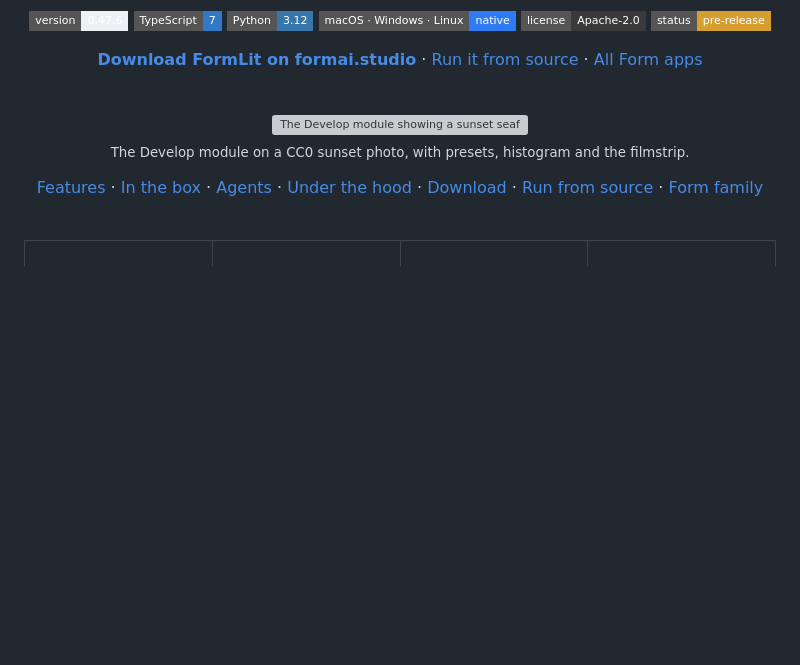
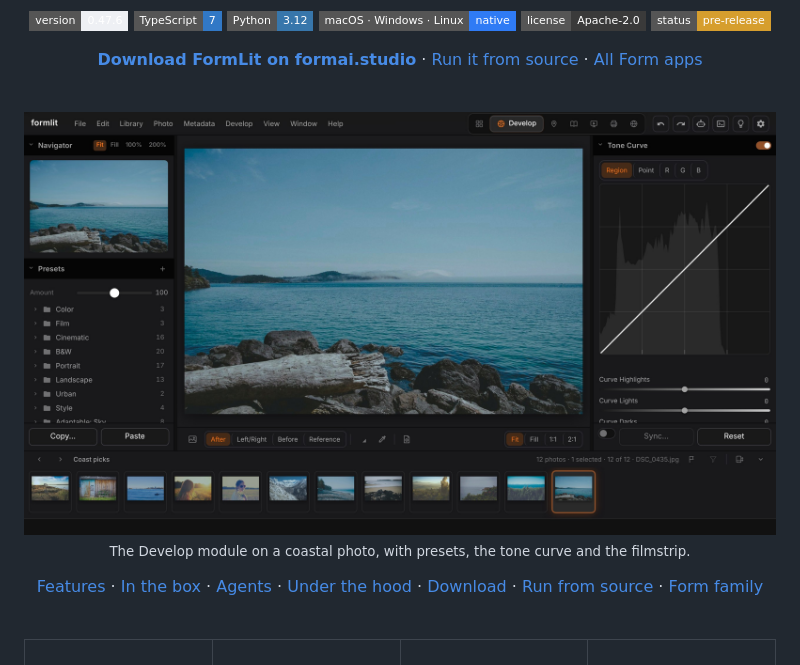
Before and after one commit to nodemode-dev/formlit, a Markdown page: README.md, the part around the change. Rendered like a GitHub page; pictures changed too: docs/images/formlit-hero.jpg (added); badges without logos; blank space fills up the shorter version; grey boxes are pictures that could not be loaded.

Commit message:
docs(images): the owner's screenshot as the README hero

```diff
--- a/README.md
+++ b/README.md
@@ -28,9 +28,9 @@
 <br>
 
 <p align="center">
-  <img src="docs/images/formlit-hero.webp" alt="The Develop module showing a sunset seafront photo with the preset list on the left, the histogram and Basic panel on the right and the filmstrip below" width="100%">
+  <img src="docs/images/formlit-hero.jpg" alt="The Develop module showing a coastal photo of driftwood and rocks, with the navigator and preset groups on the left, the tone curve on the right and a filmstrip of twelve coast picks below" width="100%">
   <br>
-  <sub>The Develop module on a CC0 sunset photo, with presets, histogram and the filmstrip.</sub>
+  <sub>The Develop module on a coastal photo, with presets, the tone curve and the filmstrip.</sub>
 </p>
 
 <p align="center">
```
Also changed, not shown: 1 other file.
